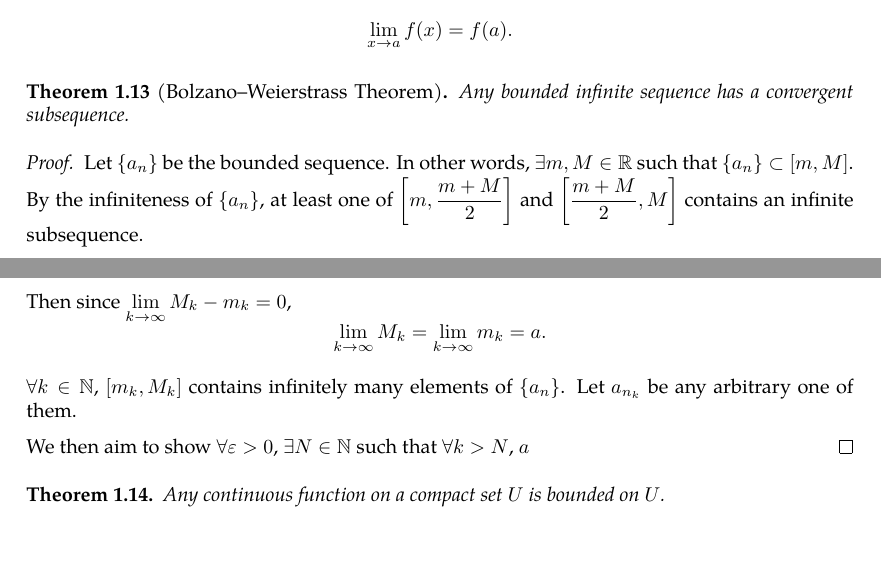
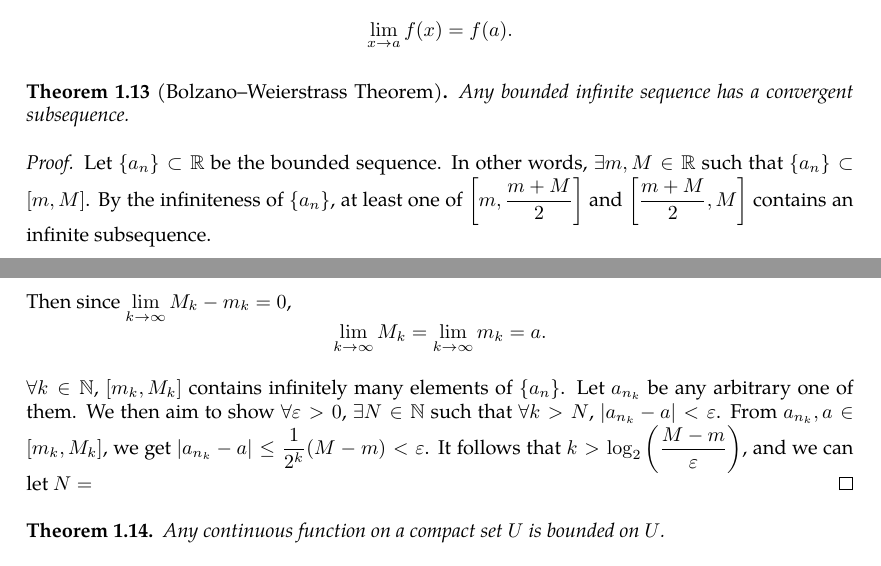
Before and after one commit to slipperking/complex-analysis-latex, a LaTeX document (main.tex): two parts of pages 8 and 9 of 55, joined at a grey line, cut so that both start at the same text. Compiled offline with pdfLaTeX.

Commit message:
overleaf_to_git (Tue Jun 10 17:03:54 2025 -0700): update main.tex from r10133 to r10156

```diff
--- a/main.tex
+++ b/main.tex
@@ -227,16 +227,14 @@ We also have the definition of the limit of a sequence:
     Any bounded infinite sequence has a convergent subsequence.
 \end{theorem}
 \begin{proof}
-    Let \(\qty{a_n}\) be the bounded sequence. In other words, \(\exists m,M\in\mathbb{R}\) such that \(\qty{a_n}\subset[m,M]\). By the infiniteness of \(\qty{a_n}\), at least one of \(\qty[m,\frac{m+M}{2}]\) and \(\qty[\frac{m+M}{2},M]\) contains an infinite subsequence.
+    Let \(\qty{a_n}\subset\mathbb{R}\) be the bounded sequence. In other words, \(\exists m,M\in\mathbb{R}\) such that \(\qty{a_n}\subset[m,M]\). By the infiniteness of \(\qty{a_n}\), at least one of \(\qty[m,\frac{m+M}{2}]\) and \(\qty[\frac{m+M}{2},M]\) contains an infinite subsequence.
 
     Let \(m_1\) be the lower bound of the selected interval and \(M_1\) be the upper. Then at least one of \(\qty[m_1,\frac{m_1+M_1}{2}]\) and \(\qty[\frac{m_1+M_1}{2},M_1]\) contains an infinite subsequence.
 
     Continuing this process, we obtain a sequence of intervals \(\qty{m_n, M_n}\) satisfying \[m_1\leq m_2\leq m_3\leq\cdots\leq M_3\leq M_2\leq M_1.\]
     The length of the \(k\)th interval is equal to \[M_k-m_k=\frac{1}{2^k}\qty(M-m).\] Then since \(\lim_{k\to\infty}M_k-m_k=0\), \[\lim_{k\to\infty}M_k=\lim_{k\to\infty}m_k=a.\]
 
-    \(\forall k\in\mathbb{N}\), \(\qty[m_k,M_k]\) contains infinitely many elements of \(\qty{a_n}\). Let \(a_{n_k}\) be any arbitrary one of them.
-
-    We then aim to show \(\forall \varepsilon>0\), \(\exists N\in\mathbb{N}\) such that \(\forall k>N\), \(a\)
+    \(\forall k\in\mathbb{N}\), \(\qty[m_k,M_k]\) contains infinitely many elements of \(\qty{a_n}\). Let \(a_{n_k}\) be any arbitrary one of them. We then aim to show \(\forall \varepsilon>0\), \(\exists N\in\mathbb{N}\) such that \(\forall k>N\), \(\abs{a_{n_k}-a}<\varepsilon\). From \(a_{n_k},a\in\qty[m_k,M_k]\), we get \(\abs{a_{n_k}-a}\leq\frac{1}{2^k}(M-m)<\varepsilon\). It follows that \(k>\log_2\qty(\frac{M-m}{\varepsilon})\), and we can let \(N=\)
 \end{proof}
 \begin{theorem}\label{thm:continuousfunctionboundedoncompact}
     Any continuous function on a compact set \(U\) is bounded on \(U\).
```
